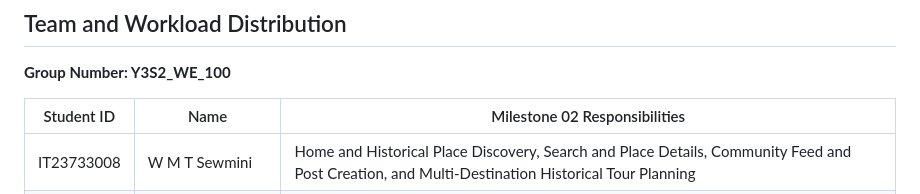
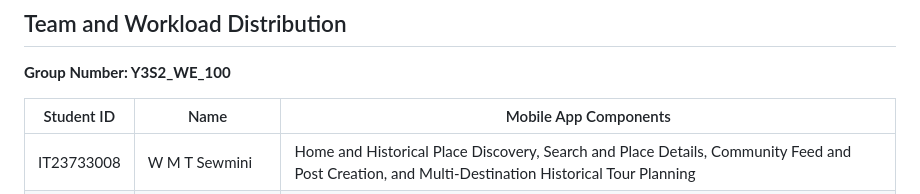
Before and after one commit to Damsi119/it3060-hci-ceylon-heritage-group100, a Markdown page: README.md, the part around the change. Rendered like a GitHub page.

Commit message:
Update team responsibilities in README

```diff
--- a/README.md
+++ b/README.md
@@ -74,7 +74,7 @@ The following sections describe the project’s intended functionality. Implemen
 
 **Group Number: Y3S2_WE_100**
 
-| Student ID | Name | Milestone 02 Responsibilities |
+| Student ID | Name | Mobile App Components |
 | --- | --- | --- |
 | IT23733008 | W M T Sewmini | Home and Historical Place Discovery, Search and Place Details, Community Feed and Post Creation, and Multi-Destination Historical Tour Planning |
 | IT23716964 | Nimalarathna W.G.D.N. | User Authentication and Account Recovery, Profile Management, Notifications/Alerts, and AI-Based Heritage Travel Planning |
```
